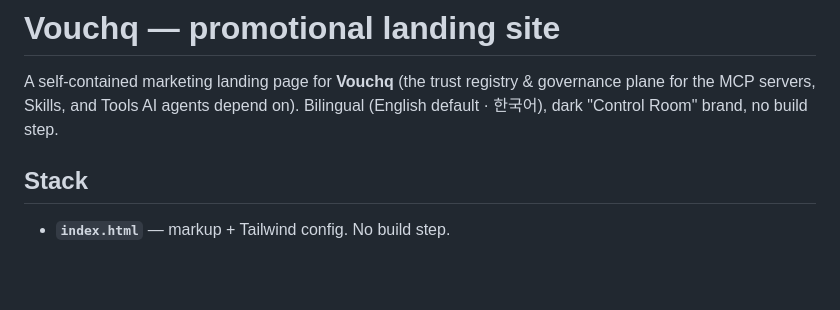
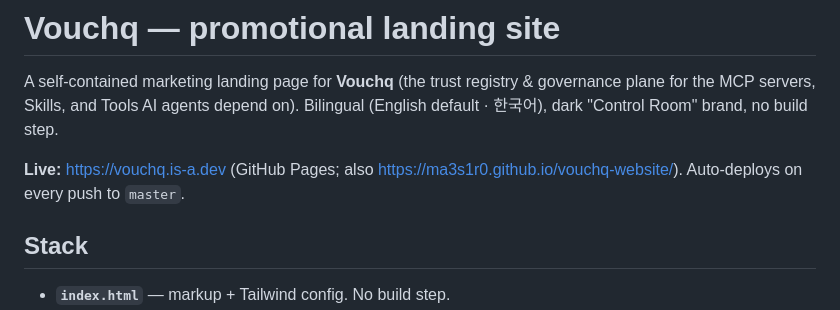
Before and after one commit to ma3s1r0/vouchq-website, a Markdown page: README.md, the part around the change. Rendered like a GitHub page; blank space fills up the shorter version.

Commit message:
readme: note live URL (vouchq.is-a.dev)
Co-Authored-By: Claude Opus 4.8 <noreply@anthropic.com>

```diff
--- a/README.md
+++ b/README.md
@@ -3,6 +3,8 @@
 A self-contained marketing landing page for **Vouchq** (the trust registry &
 governance plane for the MCP servers, Skills, and Tools AI agents depend on).
 Bilingual (English default · 한국어), dark "Control Room" brand, no build step.
+
+**Live:** https://vouchq.is-a.dev (GitHub Pages; also https://ma3s1r0.github.io/vouchq-website/). Auto-deploys on every push to `master`.
 
 ## Stack
 
```
